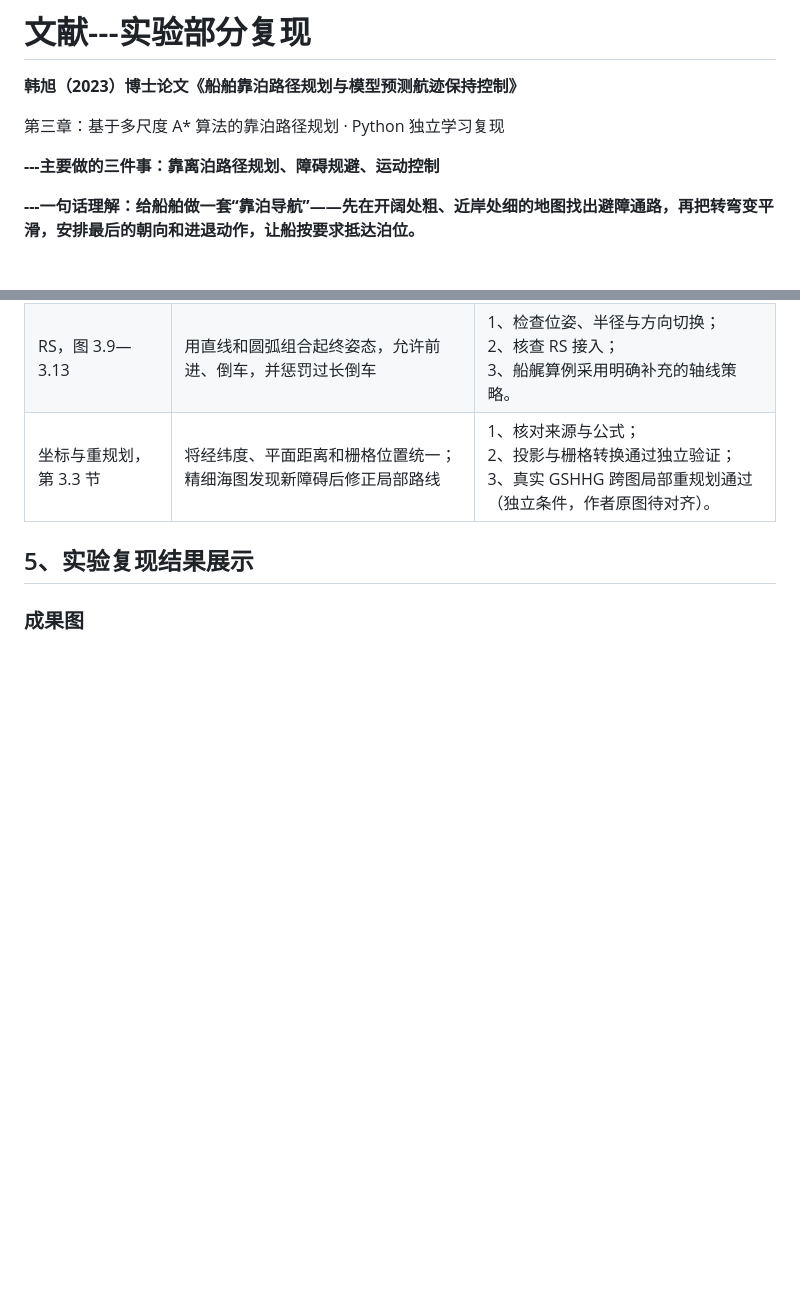
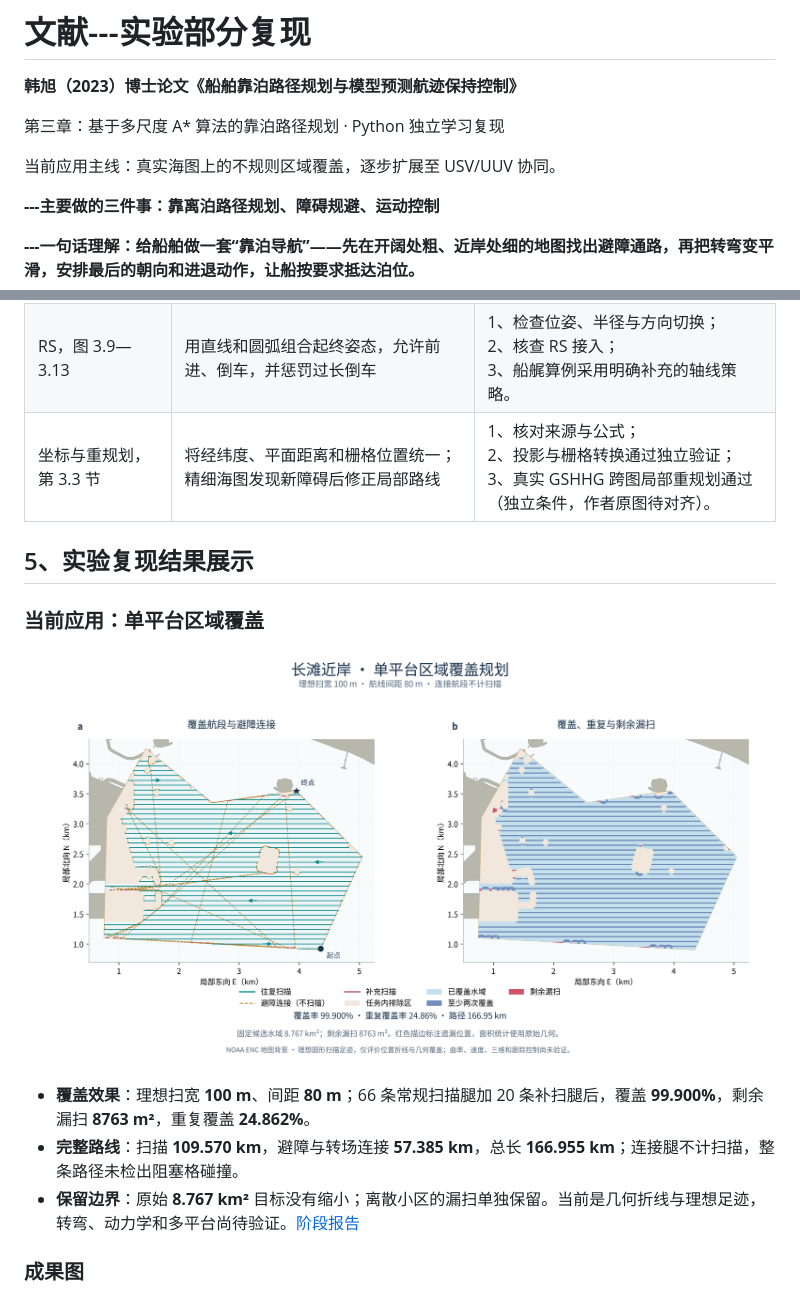
Before and after one commit to xxz007/hanxu-berthing-reproduction, a Markdown page: README.md, 2 parts joined by grey strips. Drawn GitHub-style; pictures changed too: docs/assets/open_chart_coverage_a2.png (added); blank space fills up the shorter version.

Commit message:
Add audited single-platform coverage on Long Beach ENC

```diff
--- a/README.md
+++ b/README.md
@@ -3,6 +3,8 @@
 **韩旭（2023）博士论文《船舶靠泊路径规划与模型预测航迹保持控制》**
 
 第三章：基于多尺度 A* 算法的靠泊路径规划 · Python 独立学习复现
+
+当前应用主线：真实海图上的不规则区域覆盖，逐步扩展至 USV/UUV 协同。
 
 **---主要做的三件事：靠离泊路径规划、障碍规避、运动控制**
 
@@ -78,6 +80,14 @@ hanxu-berthing-reproduction/
 
 
 ## 5、实验复现结果展示
+
+### 当前应用：单平台区域覆盖
+
+![长滩真实地图上的往复扫描、避障连接，以及覆盖、重复与剩余漏扫](docs/assets/open_chart_coverage_a2.png)
+
+- **覆盖效果**：理想扫宽 **100 m**、间距 **80 m**；66 条常规扫描腿加 20 条补扫腿后，覆盖 **99.900%**，剩余漏扫 **8763 m²**，重复覆盖 **24.862%**。
+- **完整路线**：扫描 **109.570 km**，避障与转场连接 **57.385 km**，总长 **166.955 km**；连接腿不计扫描，整条路径未检出阻塞格碰撞。
+- **保留边界**：原始 **8.767 km²** 目标没有缩小；离散小区的漏扫单独保留。当前是几何折线与理想足迹，转弯、动力学和多平台尚待验证。[阶段报告](reports/A2_单平台区域覆盖规划.md)
 
 ### 成果图
 
```
Also changed, not shown: other parts of README.md (+9 -8 lines), docs/coverage_a2_protocol.md (added, +56 -0 lines), reports/A2_单平台区域覆盖规划.md (added, +117 -0 lines), 13 other files.
